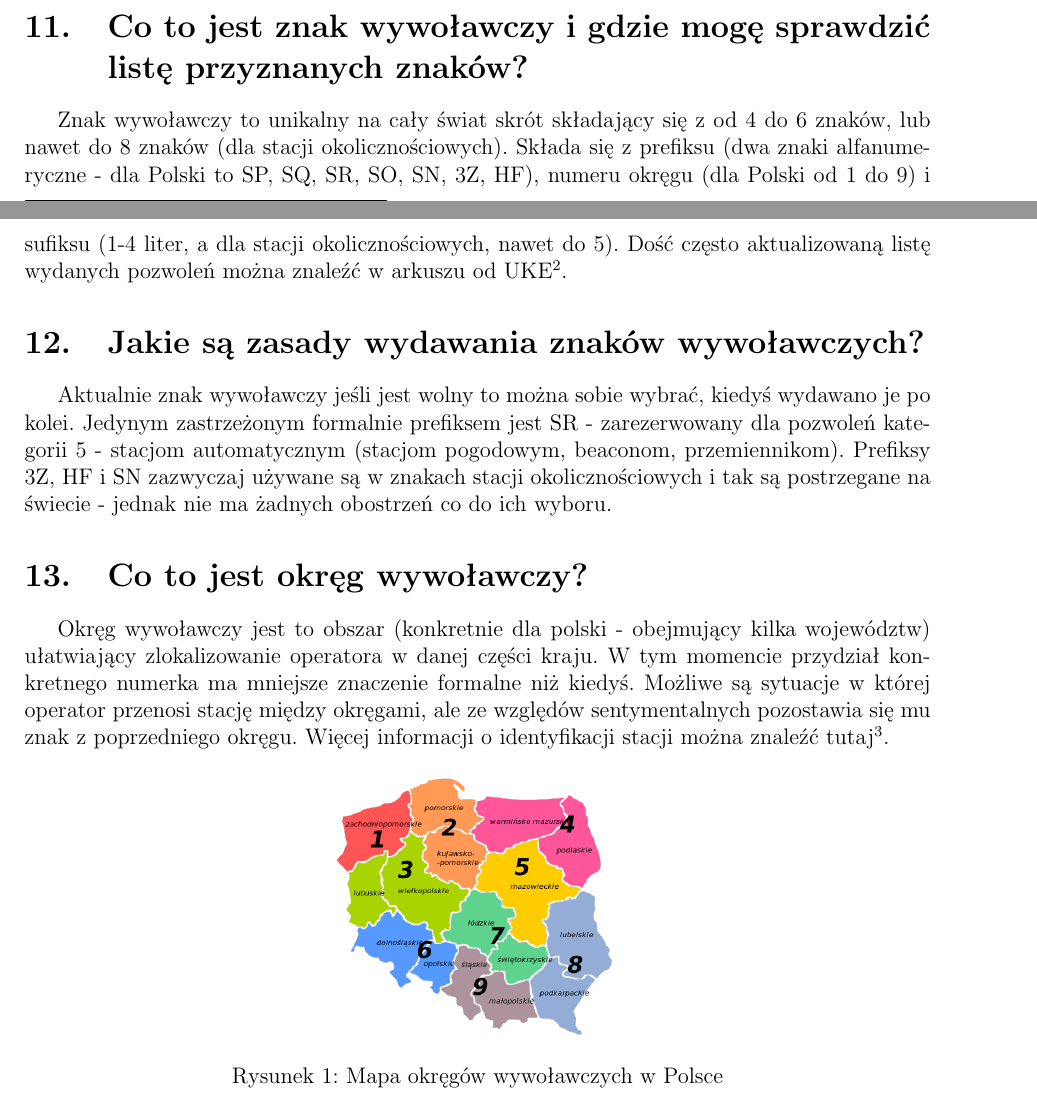
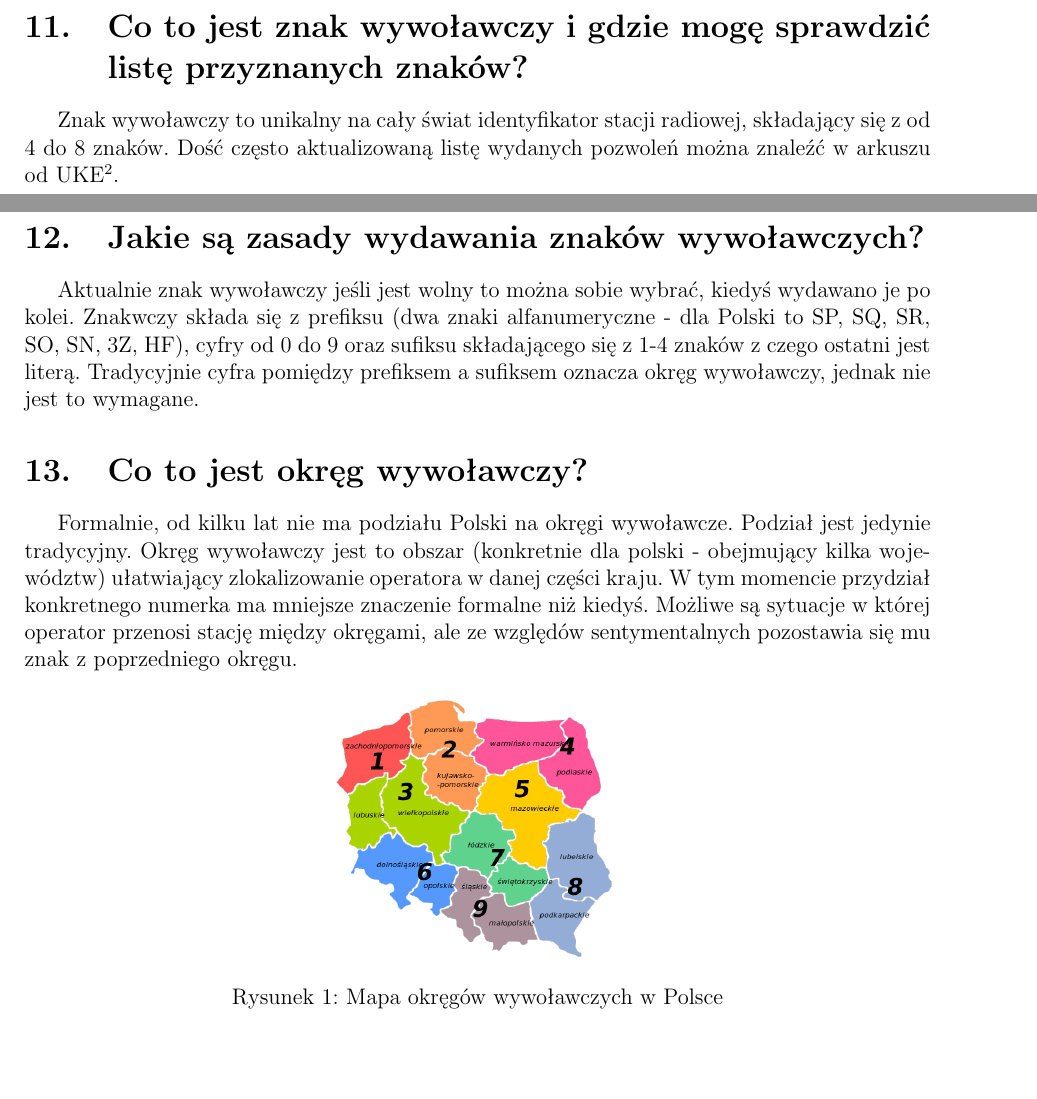
Before and after one commit to HackerspaceKRK/faq-radiowe, a LaTeX document (radio_faq1.tex): two parts of pages 4 and 5 of 16, joined at a grey line, cut so that both start at the same text, the shorter picture padded with empty space. Compiled offline with pdfLaTeX.

Commit message:
Added some canis_lupus's changes

```diff
--- a/radio_faq1.tex
+++ b/radio_faq1.tex
@@ -10,7 +10,7 @@
 \usepackage{authblk}
 \usepackage{url}
 \usepackage{float}
-\usepackage[a4paper, left=2 cm, right=2 cm, top=3cm, bottom=3cm,]{geometry}
+\usepackage[a4paper, left=2 cm, right=2 cm, top=3cm, bottom=2.5cm,]{geometry}
 \hypersetup{colorlinks=true, linkcolor=black, urlcolor=black}
 \usepackage{secdot}
 \title{\textbf{FAQ - Często zadawane pytania przez przyszłych i początkujących radioamatorów}}
@@ -99,15 +99,17 @@ Aplikacje klienta EchoLink dostępne są na wszystkie systemy operacyjne, także
 Istnieje także możliwość wypożyczenia od kogoś konta EchoLink, jeśli nie mamy licencji, ale tylko w celu nasłuchu, nie możemy nic nadawać. To jest dobre, jeśli chcemy posłuchać i “obyć się” z protokołem krótkofalarskim czyli tzw. „operatorką”, a w dodatku nie wymaga to posiadania innego sprzętu niż komputer.
 
 \section{Co to jest znak wywoławczy i gdzie mogę sprawdzić listę przyznanych znaków?}
-Znak wywoławczy to unikalny na cały świat skrót składający się z od 4 do 6 znaków, lub nawet do 8 znaków (dla stacji okolicznościowych). Składa się z prefiksu (dwa znaki alfanumeryczne - dla Polski to SP, SQ, SR, SO, SN, 3Z, HF), numeru okręgu (dla Polski od 1 do 9) i sufiksu (1-4 liter, a dla stacji okolicznościowych, nawet do 5).
+Znak wywoławczy to unikalny na cały świat identyfikator stacji radiowej, składający się z od 4 do 8 znaków.
 Dość często aktualizowaną listę wydanych pozwoleń można znaleźć w arkuszu od UKE\footnote{\url{http://www.uke.gov.pl/pozwolenia-radiowe-oraz-decyzje-zmieniajace-pozwolenia-radiowe-w-sluzbie-radiokomunikacyjnej-amatorskiej-8753}}.
 
 
 \section{Jakie są zasady wydawania znaków wywoławczych?}
-Aktualnie znak wywoławczy jeśli jest wolny to można sobie wybrać, kiedyś wydawano je po kolei. Jedynym zastrzeżonym formalnie prefiksem jest SR - zarezerwowany dla pozwoleń kategorii 5 - stacjom automatycznym (stacjom pogodowym, beaconom, przemiennikom). Prefiksy 3Z, HF i SN zazwyczaj używane są w znakach stacji okolicznościowych i tak są postrzegane na świecie - jednak nie ma żadnych obostrzeń co do ich wyboru.
+Aktualnie znak wywoławczy jeśli jest wolny to można sobie wybrać, kiedyś wydawano je po kolei.
+Znakwczy składa się z prefiksu (dwa znaki alfanumeryczne - dla Polski to SP, SQ, SR, SO, SN, 3Z, HF), cyfry od 0 do 9 oraz sufiksu składającego się z 1-4 znaków z czego ostatni jest literą. Tradycyjnie cyfra pomiędzy prefiksem a sufiksem oznacza okręg wywoławczy, jednak nie jest to wymagane.
 
 \section{Co to jest okręg wywoławczy?}
-Okręg wywoławczy jest to obszar (konkretnie dla polski - obejmujący kilka województw) ułatwiający zlokalizowanie operatora w danej części kraju. W tym momencie przydział konkretnego numerka ma mniejsze znaczenie formalne niż kiedyś. Możliwe są sytuacje w której operator przenosi stację między okręgami, ale ze względów sentymentalnych pozostawia się mu znak z poprzedniego okręgu. Więcej informacji o identyfikacji stacji można znaleźć tutaj\footnote{\url{http://www.sp5zba.net/?identyfikacja-radiostacji-amatorskich,46}}.
+Formalnie, od kilku lat nie ma podziału Polski na okręgi wywoławcze. Podział jest jedynie tradycyjny.
+Okręg wywoławczy jest to obszar (konkretnie dla polski - obejmujący kilka województw) ułatwiający zlokalizowanie operatora w danej części kraju. W tym momencie przydział konkretnego numerka ma mniejsze znaczenie formalne niż kiedyś. Możliwe są sytuacje w której operator przenosi stację między okręgami, ale ze względów sentymentalnych pozostawia się mu znak z poprzedniego okręgu.
 \begin{figure}[h]
  \centering
  \includegraphics[width=150pt]{./Polish_HAM_Radio_Regions.png}
```
Also changed, not shown: radio_faq1.tex (7 more changed lines).
